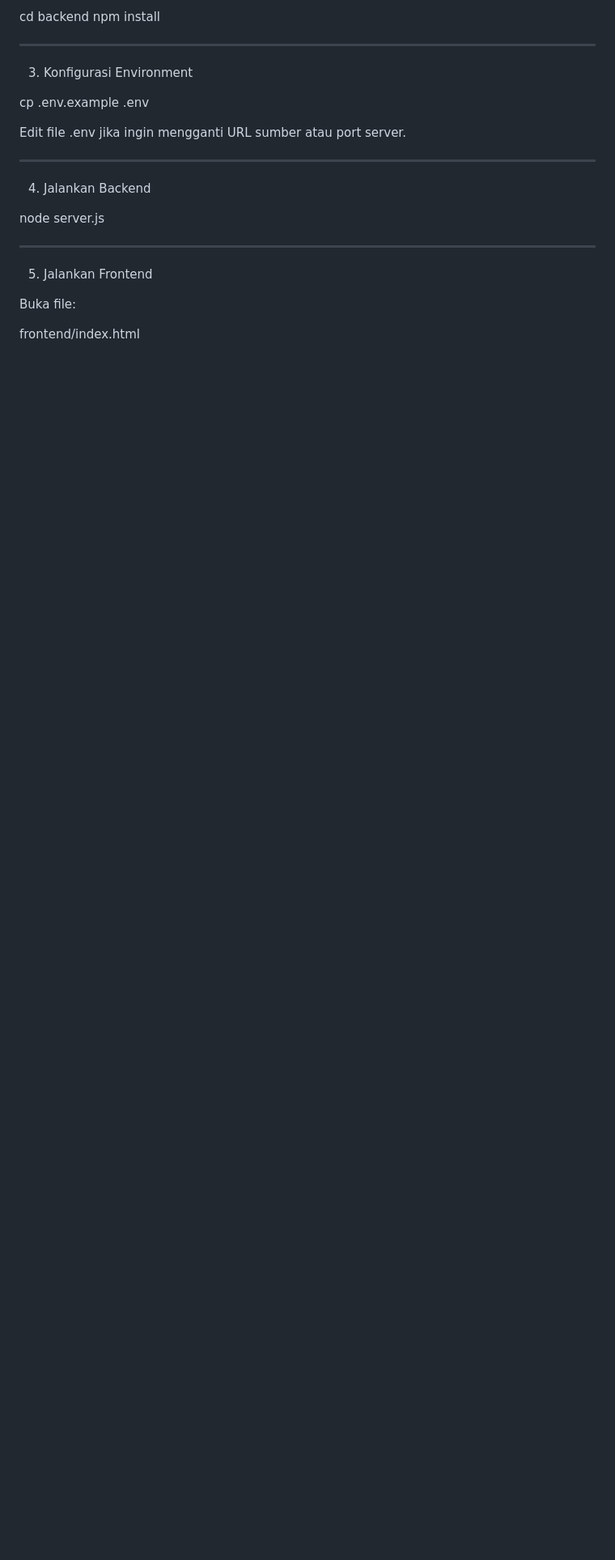
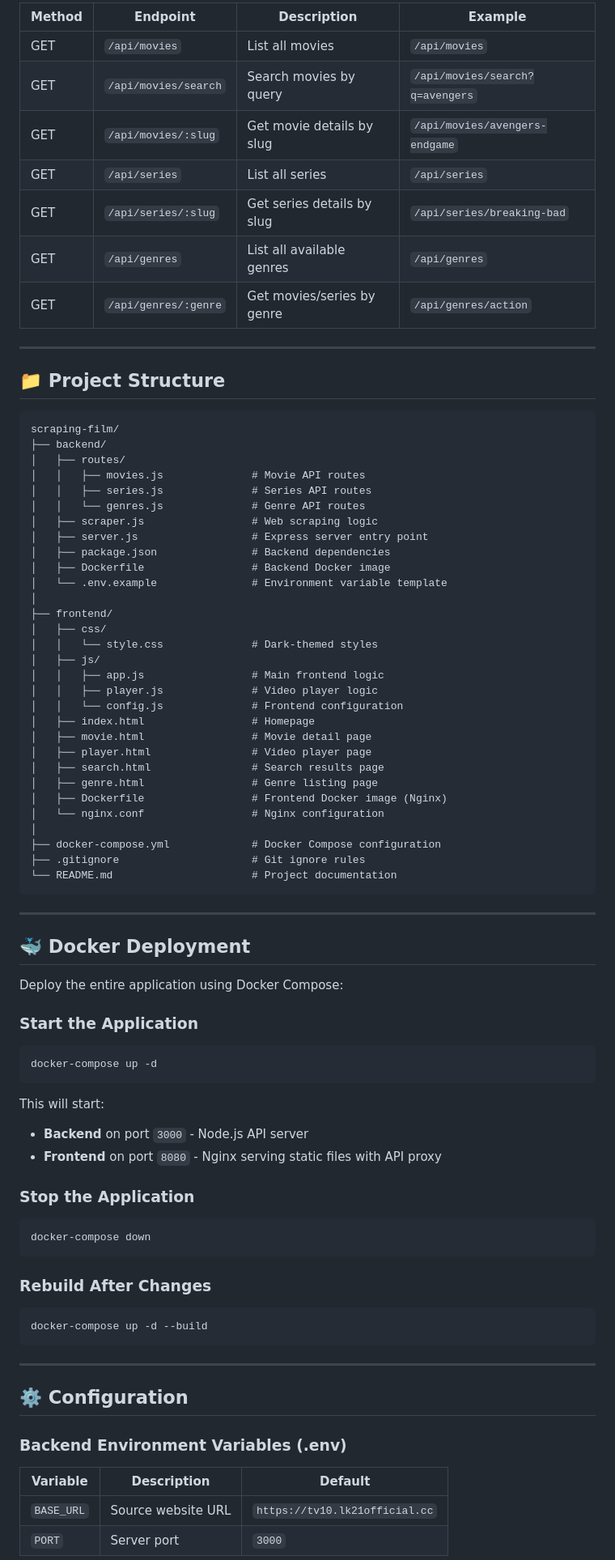
Before and after one commit to Kuzee48/scraping-film, a Markdown page: README.md, the part around one of its changes. Shown at 81% size. Rendered like a GitHub page; blank space fills up the shorter version.

````diff
--- a/README.md
+++ b/README.md
@@ -67,29 +78,87 @@ cd scraping-film
 
-cd backend
-npm install
-
+| Method | Endpoint              | Description                    | Example                          |
+| ------ | --------------------- | ------------------------------ | -------------------------------- |
+| GET    | `/api/movies`         | List all movies                | `/api/movies`                    |
+| GET    | `/api/movies/search`  | Search movies by query         | `/api/movies/search?q=avengers`  |
+| GET    | `/api/movies/:slug`   | Get movie details by slug      | `/api/movies/avengers-endgame`   |
+| GET    | `/api/series`         | List all series                | `/api/series`                    |
+| GET    | `/api/series/:slug`   | Get series details by slug     | `/api/series/breaking-bad`       |
+| GET    | `/api/genres`         | List all available genres      | `/api/genres`                    |
+| GET    | `/api/genres/:genre`  | Get movies/series by genre     | `/api/genres/action`             |
 
 ---
 
-3. Konfigurasi Environment
+## 📁 Project Structure
 
-cp .env.example .env
-
-Edit file .env jika ingin mengganti URL sumber atau port server.
-
+```
+scraping-film/
+├── backend/
+│   ├── routes/
+│   │   ├── movies.js              # Movie API routes
+│   │   ├── series.js              # Series API routes
+│   │   └── genres.js              # Genre API routes
+│   ├── scraper.js                 # Web scraping logic
+│   ├── server.js                  # Express server entry point
+│   ├── package.json               # Backend dependencies
+│   ├── Dockerfile                 # Backend Docker image
+│   └── .env.example               # Environment variable template
+│
+├── frontend/
+│   ├── css/
+│   │   └── style.css              # Dark-themed styles
+│   ├── js/
+│   │   ├── app.js                 # Main frontend logic
+│   │   ├── player.js              # Video player logic
+│   │   └── config.js              # Frontend configuration
+│   ├── index.html                 # Homepage
+│   ├── movie.html                 # Movie detail page
+│   ├── player.html                # Video player page
+│   ├── search.html                # Search results page
+│   ├── genre.html                 # Genre listing page
+│   ├── Dockerfile                 # Frontend Docker image (Nginx)
+│   └── nginx.conf                 # Nginx configuration
+│
+├── docker-compose.yml             # Docker Compose configuration
+├── .gitignore                     # Git ignore rules
+└── README.md                      # Project documentation
+```
 
 ---
 
-4. Jalankan Backend
+## 🐳 Docker Deployment
 
-node server.js
+Deploy the entire application using Docker Compose:
 
+### Start the Application
+
+```bash
+docker-compose up -d
+```
+
+This will start:
+- **Backend** on port `3000` - Node.js API server
+- **Frontend** on port `8080` - Nginx serving static files with API proxy
+
+### Stop the Application
+
+```bash
+docker-compose down
+```
+
+### Rebuild After Changes
+
+```bash
+docker-compose up -d --build
+```
 
 ---
 
-5. Jalankan Frontend
+## ⚙️ Configuration
 
-Buka file:
+### Backend Environment Variables (.env)
 
-frontend/index.html
+| Variable   | Description          | Default                       |
+| ---------- | -------------------- | ----------------------------- |
+| `BASE_URL` | Source website URL   | `https://tv10.lk21official.cc` |
+| `PORT`     | Server port          | `3000`                        |
 
````
Also changed, not shown: other parts of README.md (+91 -164 lines).
